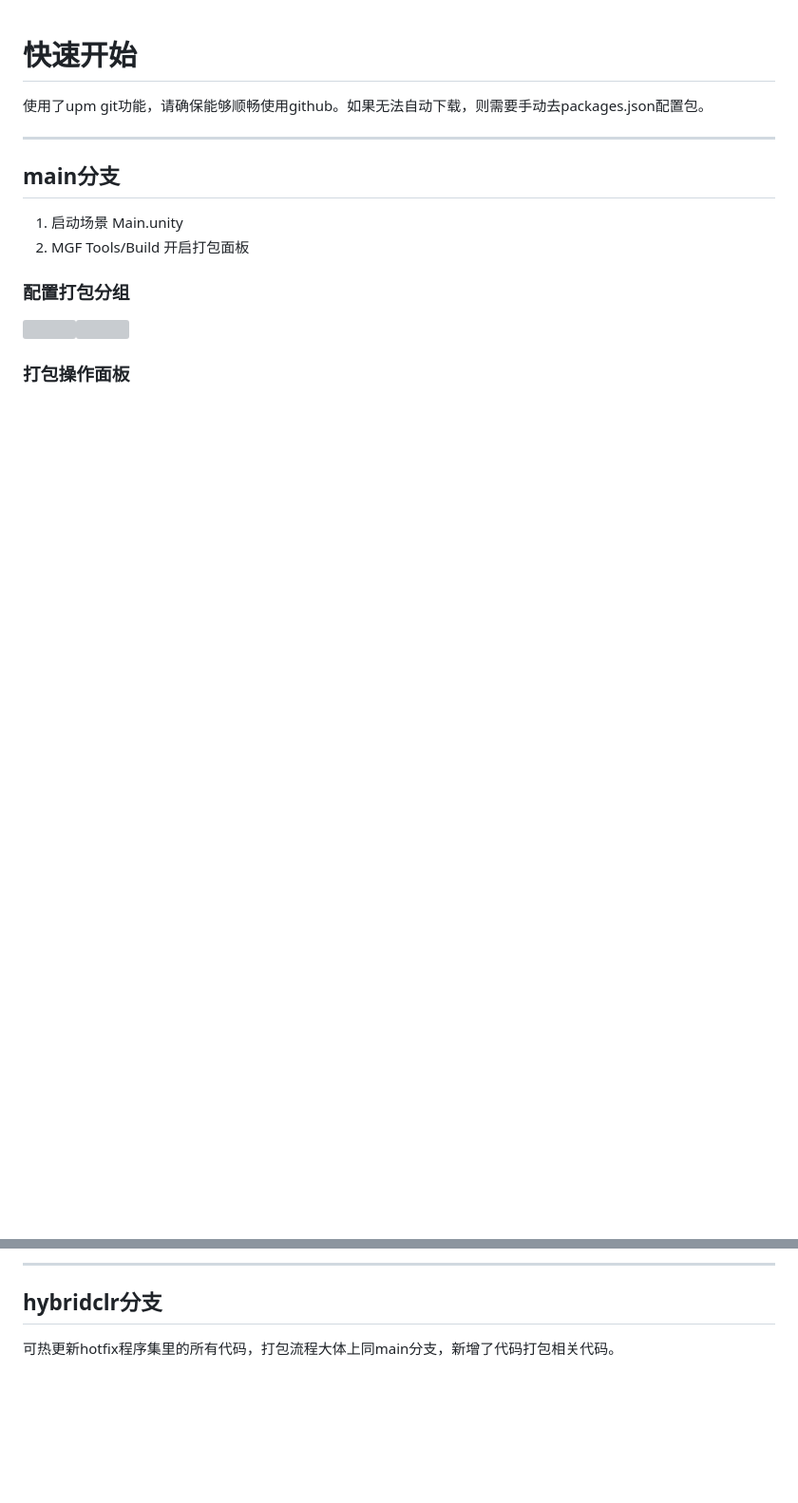
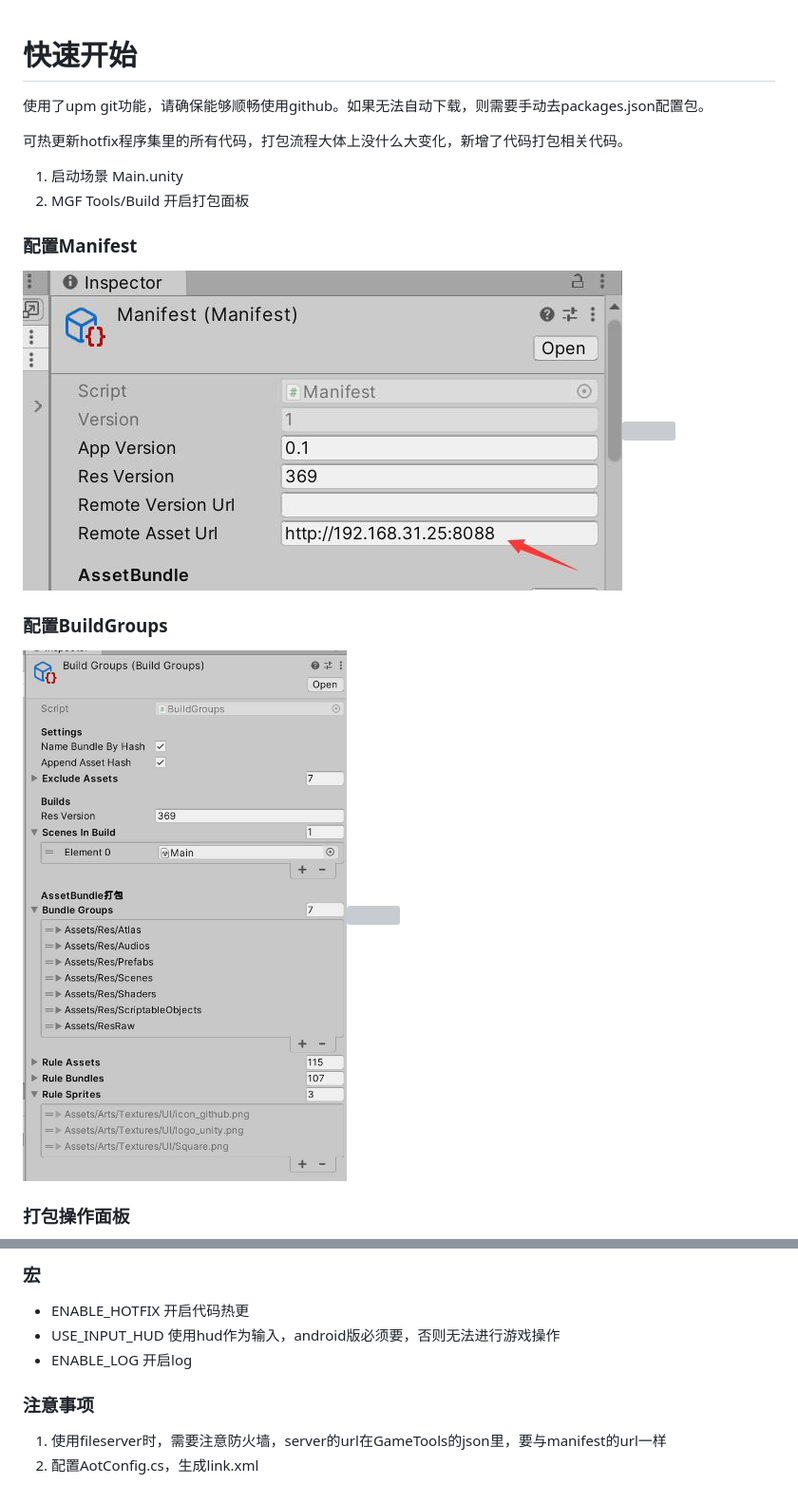
Before and after one commit to Sarofc/tetris-ecs-unity, a Markdown page: doc/Startup.md, 2 parts joined by grey strips. Shown at 95% size. Drawn GitHub-style; pictures changed too: doc/buildgroup.jpg, doc/manifest.jpg (added); blank space fills up the shorter version; grey boxes are pictures that could not be loaded.

Commit message:
android测试通过

```diff
--- a/doc/Startup.md
+++ b/doc/Startup.md
@@ -3,13 +3,15 @@
 
 使用了upm git功能，请确保能够顺畅使用github。如果无法自动下载，则需要手动去packages.json配置包。
 
---------------------
-## main分支
+可热更新hotfix程序集里的所有代码，打包流程大体上没什么大变化，新增了代码打包相关代码。
 
 1. 启动场景 Main.unity
 2. MGF Tools/Build 开启打包面板
 
-### 配置打包分组
-<img src="https://github.com/Sarofc/TetrisGame-Unity/blob/main/doc/buildgroup.jpg"><img>
+### 配置Manifest
+<img src="https://github.com/Sarofc/tetris-ecs-unity/blob/main/doc/manifest.jpg"><img>
+
+### 配置BuildGroups
+<img src="https://github.com/Sarofc/tetris-ecs-unity/blob/main/doc/buildgroup.jpg"><img>
 
 ### 打包操作面板
@@ -17,5 +19,11 @@
 
---------------------
-## hybridclr分支
+### 宏
 
-可热更新hotfix程序集里的所有代码，打包流程大体上同main分支，新增了代码打包相关代码。
+- ENABLE_HOTFIX 开启代码热更
+- USE_INPUT_HUD 使用hud作为输入，android版必须要，否则无法进行游戏操作
+- ENABLE_LOG 开启log
+
+### 注意事项
+
+1. 使用fileserver时，需要注意防火墙，server的url在GameTools的json里，要与manifest的url一样
+2. 配置AotConfig.cs，生成link.xml
```
Also changed, not shown: other parts of doc/Startup.md (+1 -1 lines), README.md (+1 -1 lines), doc/build.jpg, 8 other files.
